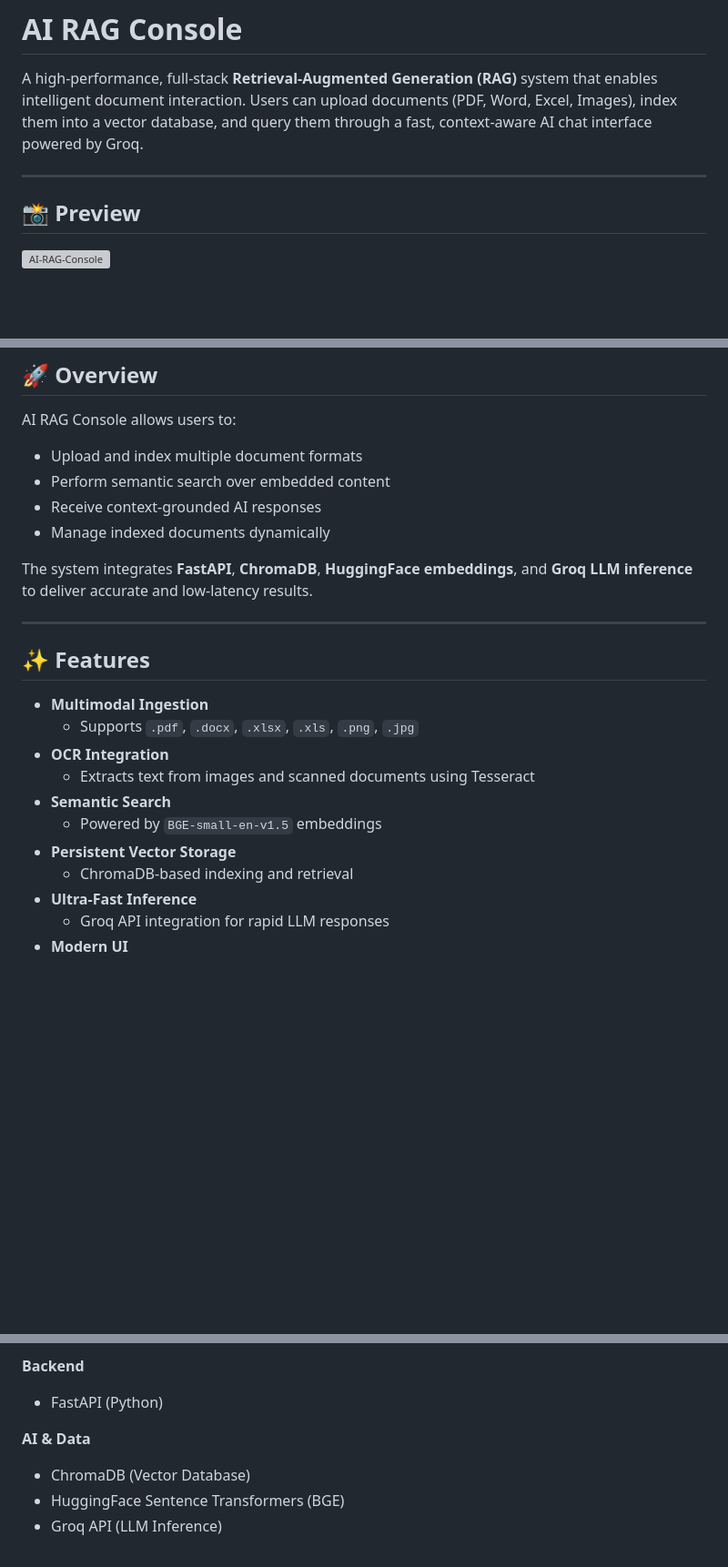
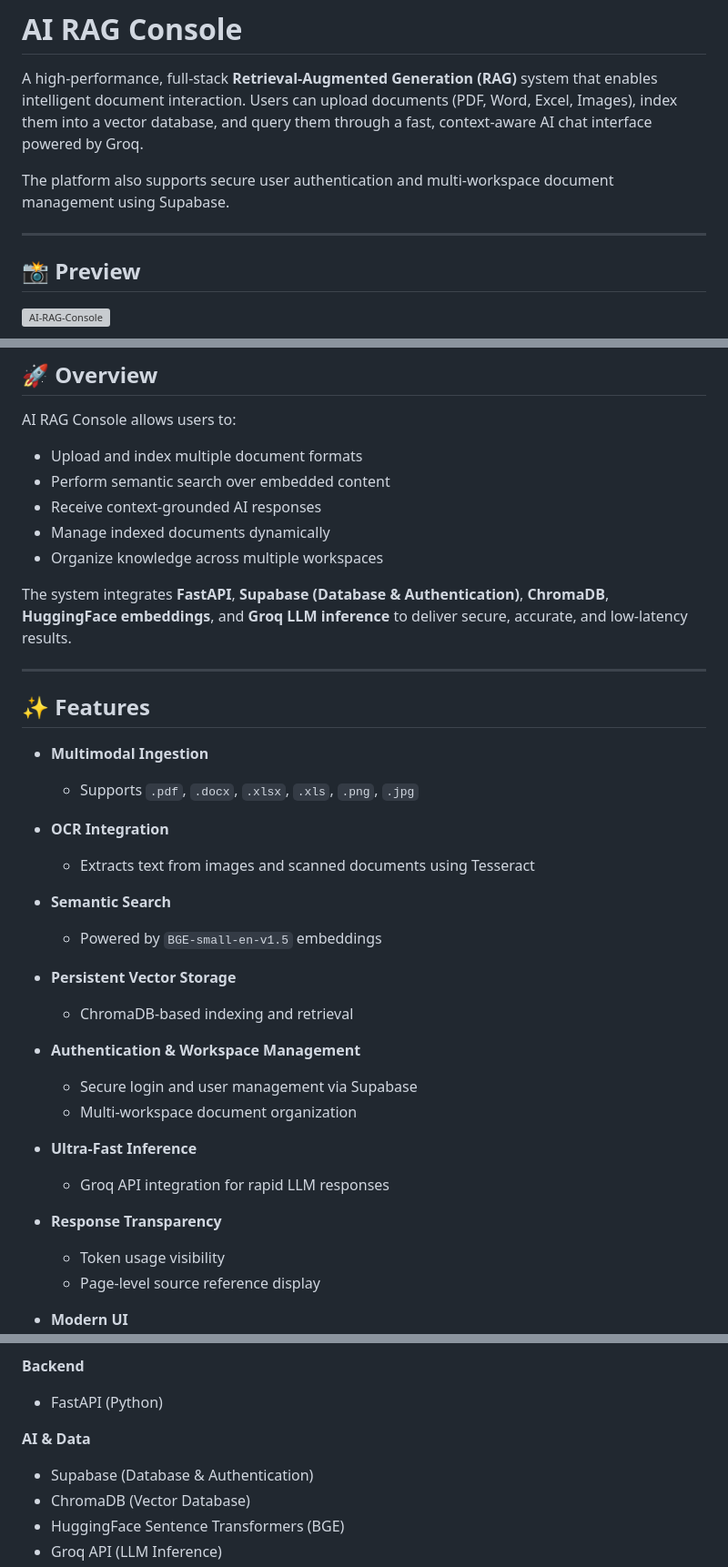
Before and after one commit to sujit1661/AI-RAG-Console, a Markdown page: README.md, 3 parts joined by grey strips. Shown at 91% size. GitHub-like rendering; blank space fills up the shorter version; grey boxes are pictures that could not be loaded.

```diff
--- a/README.md
+++ b/README.md
@@ -2,8 +2,9 @@
 
 A high-performance, full-stack **Retrieval-Augmented Generation (RAG)** system that enables intelligent document interaction. Users can upload documents (PDF, Word, Excel, Images), index them into a vector database, and query them through a fast, context-aware AI chat interface powered by Groq.
 
+The platform also supports secure user authentication and multi-workspace document management using Supabase.
+
 ---
-
 
 ## 📸 Preview
 
@@ -19,8 +20,9 @@ AI RAG Console allows users to:
 - Perform semantic search over embedded content
 - Receive context-grounded AI responses
 - Manage indexed documents dynamically
+- Organize knowledge across multiple workspaces
 
-The system integrates **FastAPI**, **ChromaDB**, **HuggingFace embeddings**, and **Groq LLM inference** to deliver accurate and low-latency results.
+The system integrates **FastAPI**, **Supabase (Database & Authentication)**, **ChromaDB**, **HuggingFace embeddings**, and **Groq LLM inference** to deliver secure, accurate, and low-latency results.
 
 ---
 
@@ -28,14 +30,27 @@ The system integrates **FastAPI**, **ChromaDB**, **HuggingFace embeddings**, and
 
 - **Multimodal Ingestion**
   - Supports `.pdf`, `.docx`, `.xlsx`, `.xls`, `.png`, `.jpg`
+
 - **OCR Integration**
   - Extracts text from images and scanned documents using Tesseract
+
 - **Semantic Search**
   - Powered by `BGE-small-en-v1.5` embeddings
+
 - **Persistent Vector Storage**
   - ChromaDB-based indexing and retrieval
+
+- **Authentication & Workspace Management**
+  - Secure login and user management via Supabase
+  - Multi-workspace document organization
+
 - **Ultra-Fast Inference**
   - Groq API integration for rapid LLM responses
+
+- **Response Transparency**
+  - Token usage visibility
+  - Page-level source reference display
+
 - **Modern UI**
   - Responsive dark-themed dashboard built with Tailwind CSS
   - Interactive chat interface with Markdown support
@@ -54,6 +69,7 @@ The system integrates **FastAPI**, **ChromaDB**, **HuggingFace embeddings**, and
 - FastAPI (Python)
 
 **AI & Data**
+- Supabase (Database & Authentication)
 - ChromaDB (Vector Database)
 - HuggingFace Sentence Transformers (BGE)
 - Groq API (LLM Inference)
```
Also changed, not shown: other parts of README.md (+2 -2 lines).
